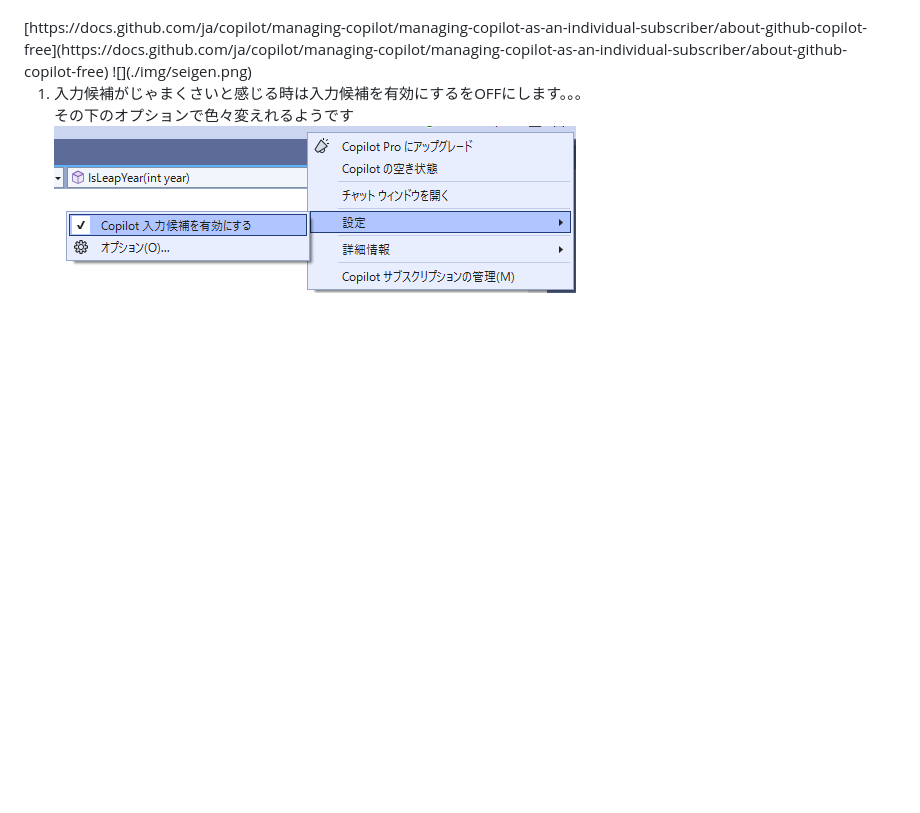
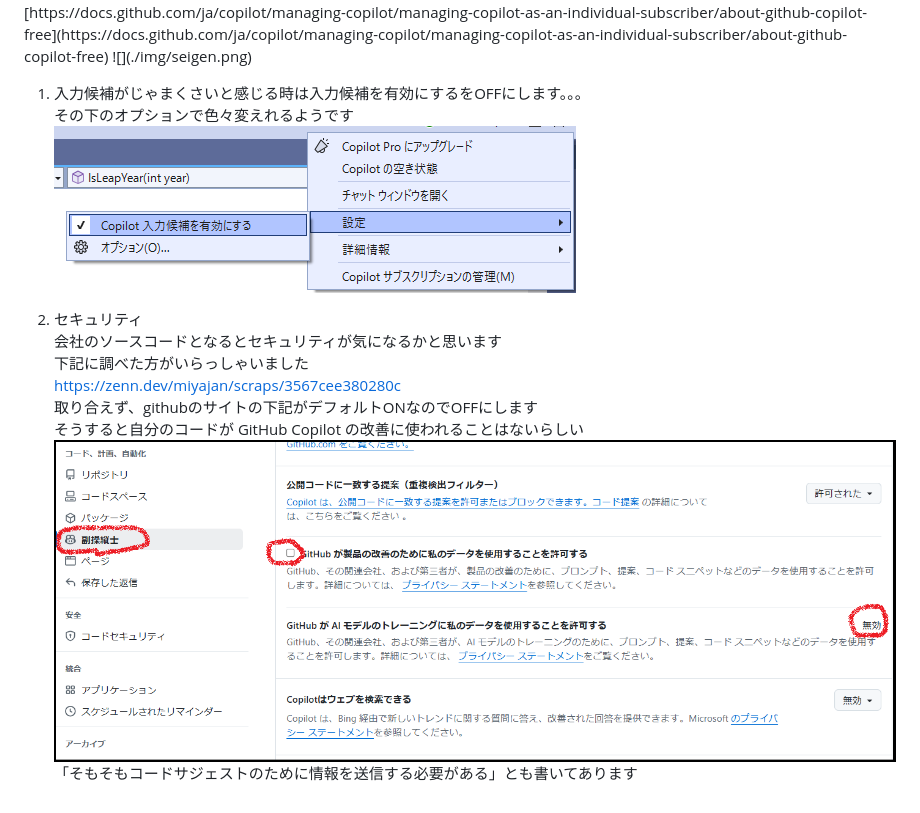
Before and after one commit to cgs-nakasima/copilot, a Markdown page: copilot.md, the part around the change. GitHub-like rendering; pictures changed too: img/security.png (added); blank space fills up the shorter version.

Commit message:
add: security.

```diff
--- a/copilot.md
+++ b/copilot.md
@@ -57,3 +57,12 @@
 1. 入力候補がじゃまくさいと感じる時は入力候補を有効にするをOFFにします。。。<br>
    その下のオプションで色々変えれるようです<br>
 ![](./img/jyama.png)
+
+ 1. セキュリティ<br>
+    会社のソースコードとなるとセキュリティが気になるかと思います<br>
+    下記に調べた方がいらっしゃいました<br>
+    https://zenn.dev/miyajan/scraps/3567cee380280c<br>
+    取り合えず、githubのサイトの下記がデフォルトONなのでOFFにします<br>
+    そうすると自分のコードが GitHub Copilot の改善に使われることはないらしい<br>
+    ![](./img/security.png)<br>
+    「そもそもコードサジェストのために情報を送信する必要がある」とも書いてあります
```
Also changed, not shown: img/seigen.png, 1 other file.
